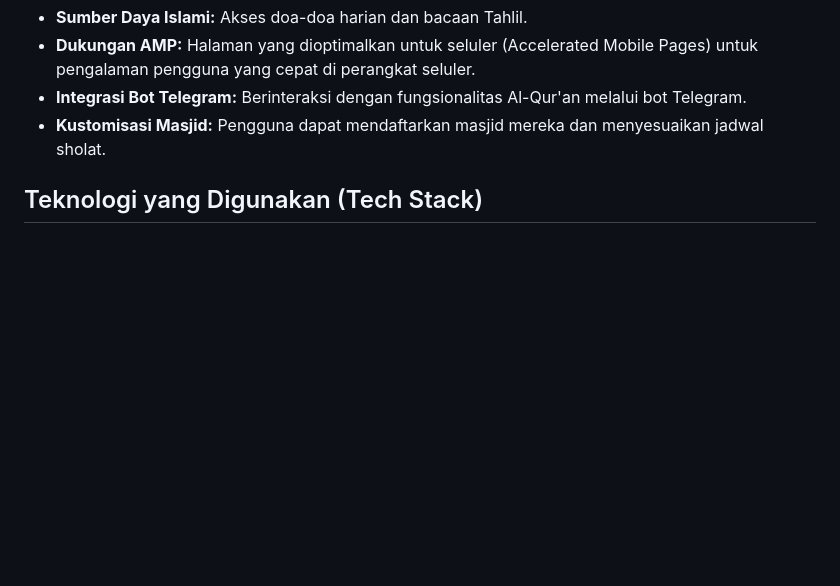
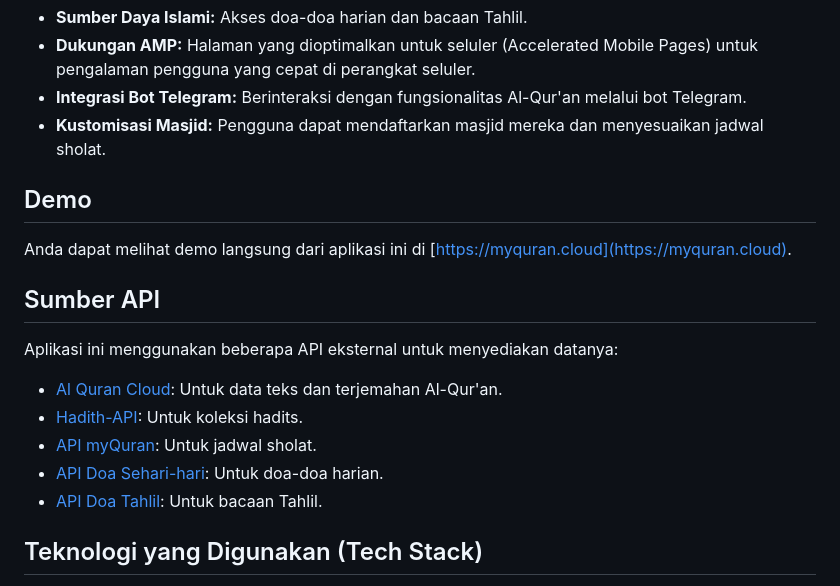
Before and after one commit to mongmonk/lara-quran, a Markdown page: README.md, the part around the change. GitHub-like rendering; blank space fills up the shorter version.

Commit message:
docs: Perbarui README dengan detail API dan tautan demo

```diff
--- a/README.md
+++ b/README.md
@@ -12,6 +12,17 @@ MyQur'an adalah aplikasi web Al-Qur'an dan Hadits yang kaya fitur, yang awalnya
 *   **Dukungan AMP:** Halaman yang dioptimalkan untuk seluler (Accelerated Mobile Pages) untuk pengalaman pengguna yang cepat di perangkat seluler.
 *   **Integrasi Bot Telegram:** Berinteraksi dengan fungsionalitas Al-Qur'an melalui bot Telegram.
 *   **Kustomisasi Masjid:** Pengguna dapat mendaftarkan masjid mereka dan menyesuaikan jadwal sholat.
+
+## Demo
+Anda dapat melihat demo langsung dari aplikasi ini di [https://myquran.cloud](https://myquran.cloud).
+
+## Sumber API
+Aplikasi ini menggunakan beberapa API eksternal untuk menyediakan datanya:
+*   [Al Quran Cloud](https://alquran.cloud/): Untuk data teks dan terjemahan Al-Qur'an.
+*   [Hadith-API](https://github.com/gadingnst/hadith-api): Untuk koleksi hadits.
+*   [API myQuran](https://api.myquran.com/): Untuk jadwal sholat.
+*   [API Doa Sehari-hari](https://doa-doa-api-ahmadramadhan.fly.dev/): Untuk doa-doa harian.
+*   [API Doa Tahlil](https://github.com/Kieza17/doa-tahlil): Untuk bacaan Tahlil.
 
 ## Teknologi yang Digunakan (Tech Stack)
 *   **Framework:** Laravel 12.28.1
```
